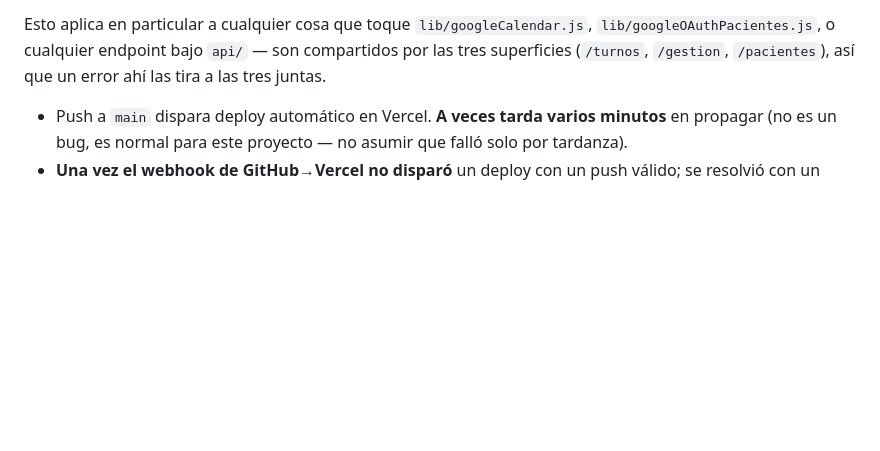
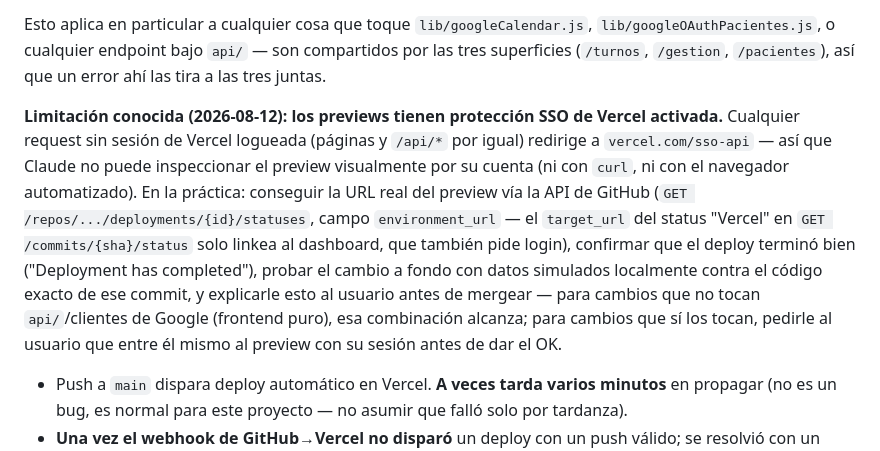
Before and after one commit to faustovinzon9-art/od-francovinzon, a Markdown page: CLAUDE.md, the part around the change. Drawn GitHub-style; blank space fills up the shorter version.

```diff
--- a/CLAUDE.md
+++ b/CLAUDE.md
@@ -96,6 +96,8 @@ De acá en adelante, **todo cambio de código sigue este flujo, sin excepción**
 
 Esto aplica en particular a cualquier cosa que toque `lib/googleCalendar.js`, `lib/googleOAuthPacientes.js`, o cualquier endpoint bajo `api/` — son compartidos por las tres superficies (`/turnos`, `/gestion`, `/pacientes`), así que un error ahí las tira a las tres juntas.
 
+**Limitación conocida (2026-08-12): los previews tienen protección SSO de Vercel activada.** Cualquier request sin sesión de Vercel logueada (páginas y `/api/*` por igual) redirige a `vercel.com/sso-api` — así que Claude no puede inspeccionar el preview visualmente por su cuenta (ni con `curl`, ni con el navegador automatizado). En la práctica: conseguir la URL real del preview vía la API de GitHub (`GET /repos/.../deployments/{id}/statuses`, campo `environment_url` — el `target_url` del status "Vercel" en `GET /commits/{sha}/status` solo linkea al dashboard, que también pide login), confirmar que el deploy terminó bien ("Deployment has completed"), probar el cambio a fondo con datos simulados localmente contra el código exacto de ese commit, y explicarle esto al usuario antes de mergear — para cambios que no tocan `api/`/clientes de Google (frontend puro), esa combinación alcanza; para cambios que sí los tocan, pedirle al usuario que entre él mismo al preview con su sesión antes de dar el OK.
+
 - Push a `main` dispara deploy automático en Vercel. **A veces tarda varios minutos** en propagar (no es un bug, es normal para este proyecto — no asumir que falló solo por tardanza).
 - **Una vez el webhook de GitHub→Vercel no disparó** un deploy con un push válido; se resolvió con un commit vacío/trivial para forzar un nuevo push. Si un deploy no aparece en absoluto en el dashboard de Vercel después de varios minutos (no "Building", directamente no existe), sospechar esto antes que un error de código.
 - **No hacer polling agresivo (loops cortos de curl) contra el dominio de producción** — en algún momento disparó el modo de protección anti-bot de Vercel (`x-vercel-mitigated: challenge`) y bloqueó el sitio real para visitantes reales, no solo para mí. Espaciar los chequeos (≥20-30s entre intentos) y avisar al usuario para que confirme desde su propio navegador en vez de insistir con requests automáticos.
```
Also changed, not shown: tasks.md (+1 -1 lines).
